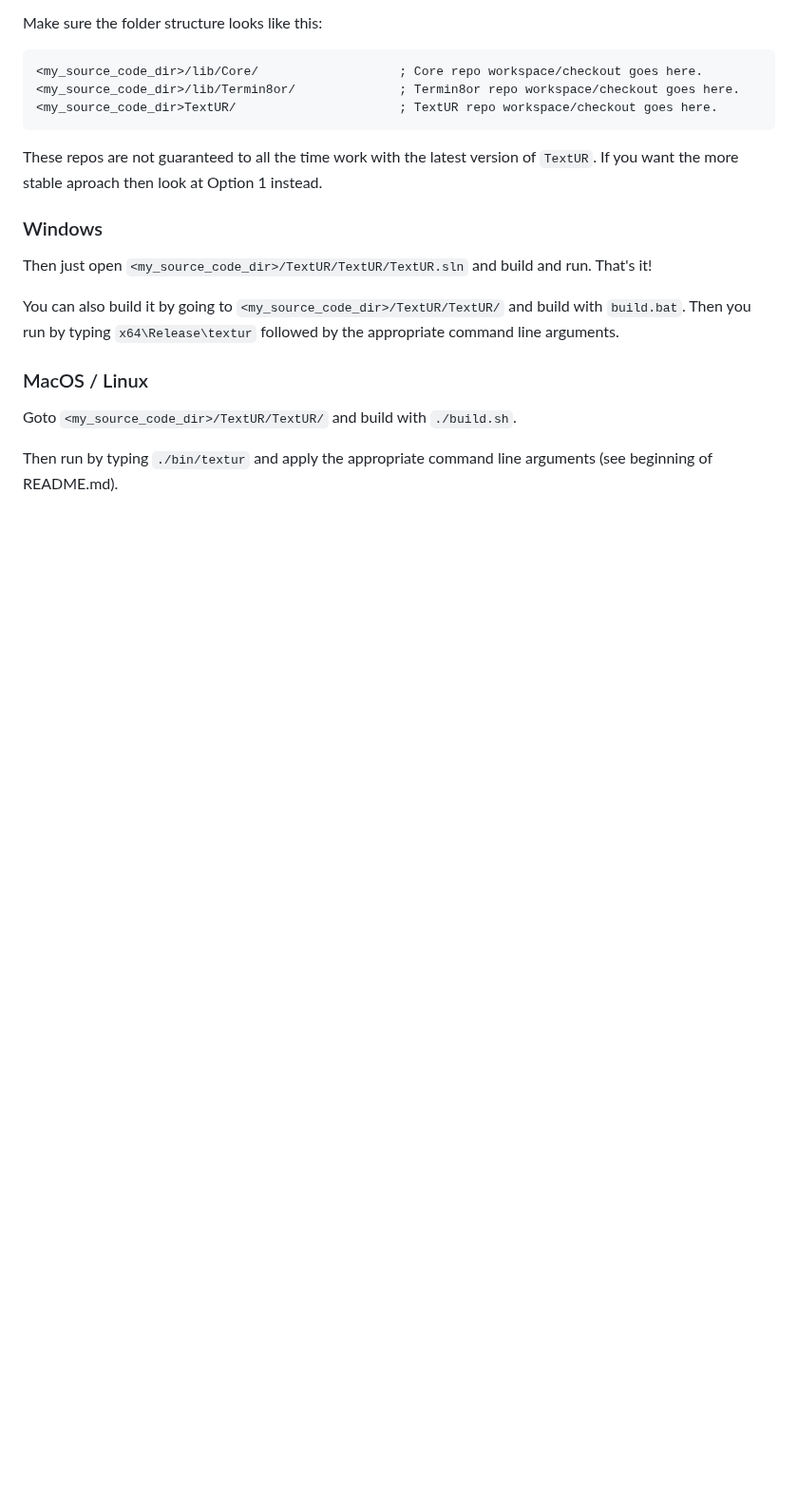
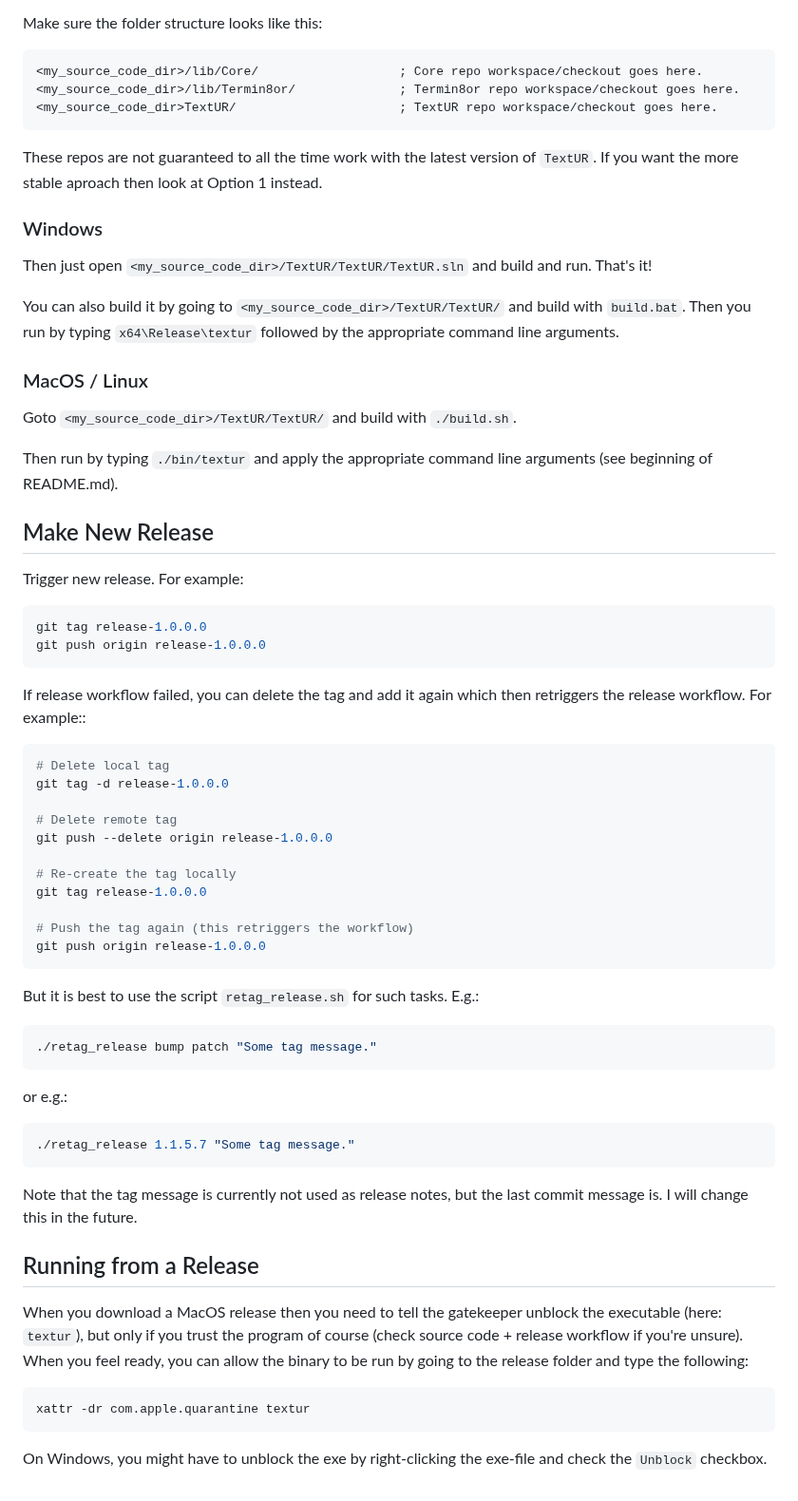
Before and after one commit to razterizer/TextUR, a Markdown page: README.md, the part around the change. Shown at 95% size. Rendered like a GitHub page; blank space fills up the shorter version.

Commit message:
README.md: Added sections Make New Release and Running from a Release, copied from Asciiroids and modified for this repo.

````diff
--- a/README.md
+++ b/README.md
@@ -188,3 +188,48 @@ Then you run by typing `x64\Release\textur` followed by the appropriate command
 Goto `<my_source_code_dir>/TextUR/TextUR/` and build with `./build.sh`.
 
 Then run by typing `./bin/textur` and apply the appropriate command line arguments (see beginning of README.md).
+
+## Make New Release
+
+Trigger new release. For example:
+```sh
+git tag release-1.0.0.0
+git push origin release-1.0.0.0
+```
+
+If release workflow failed, you can delete the tag and add it again which then retriggers the release workflow. For example::
+```sh
+# Delete local tag
+git tag -d release-1.0.0.0
+
+# Delete remote tag
+git push --delete origin release-1.0.0.0
+
+# Re-create the tag locally
+git tag release-1.0.0.0
+
+# Push the tag again (this retriggers the workflow)
+git push origin release-1.0.0.0
+```
+
+But it is best to use the script `retag_release.sh` for such tasks. E.g.:
+```sh
+./retag_release bump patch "Some tag message."
+```
+or e.g.:
+```sh
+./retag_release 1.1.5.7 "Some tag message."
+```
+
+Note that the tag message is currently not used as release notes, but the last commit message is. I will change this in the future.
+
+## Running from a Release
+
+When you download a MacOS release then you need to tell the gatekeeper unblock the executable (here: `textur`), but only if you trust the program of course (check source code + release workflow if you're unsure).
+When you feel ready, you can allow the binary to be run by going to the release folder and type the following:
+
+```sh
+xattr -dr com.apple.quarantine textur
+```
+
+On Windows, you might have to unblock the exe by right-clicking the exe-file and check the `Unblock` checkbox.
````
